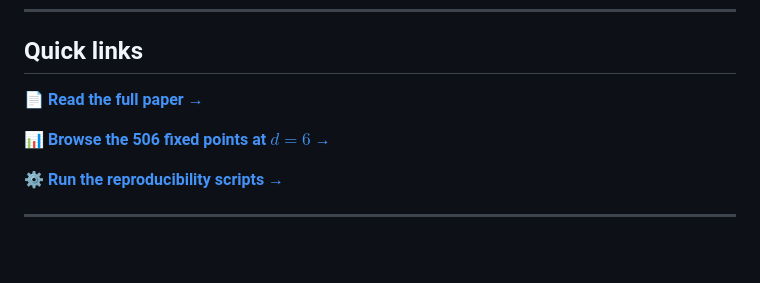
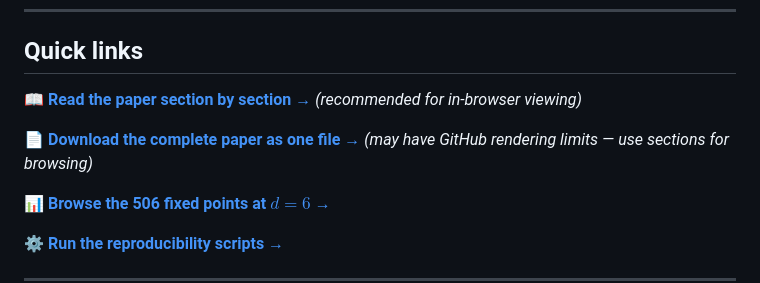
Before and after one commit to clayelmore/Kaprekar-60714, a Markdown page: README.md, the part around the change. Rendered like a GitHub page; blank space fills up the shorter version.

```diff
--- a/README.md
+++ b/README.md
@@ -6,7 +6,9 @@ Paper draft and reproducibility code for the result that **60714 is a universal
 
 ## Quick links
 
-📄 **[Read the full paper →](paper.md)**
+📖 **[Read the paper section by section →](#table-of-contents)** *(recommended for in-browser viewing)*
+
+📄 **[Download the complete paper as one file →](paper.md)** *(may have GitHub rendering limits — use sections for browsing)*
 
 📊 **[Browse the 506 fixed points at $`d = 6`$ →](d6_fps.txt)**
 
```
Also changed, not shown: paper.md (+9 -0 lines).
